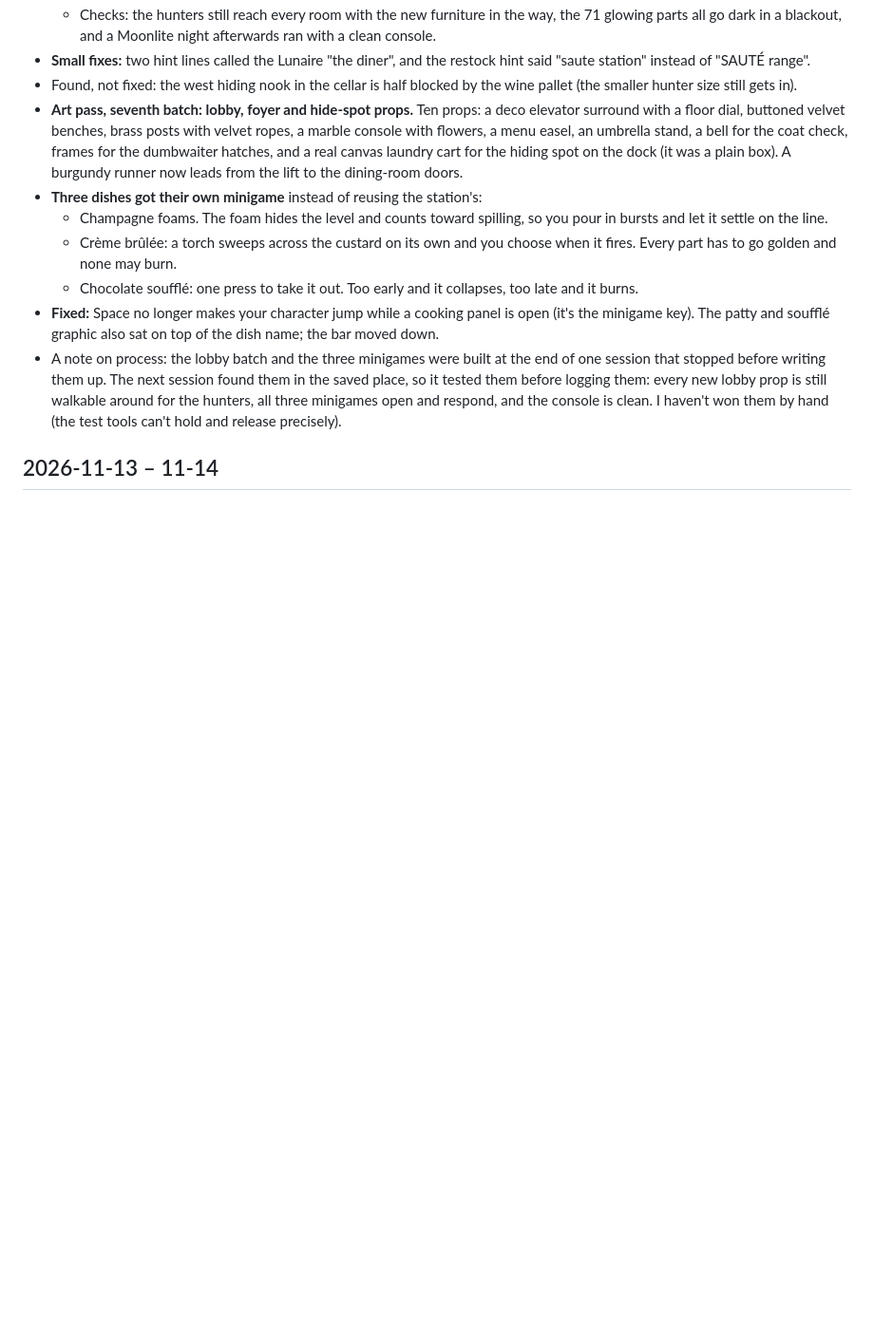
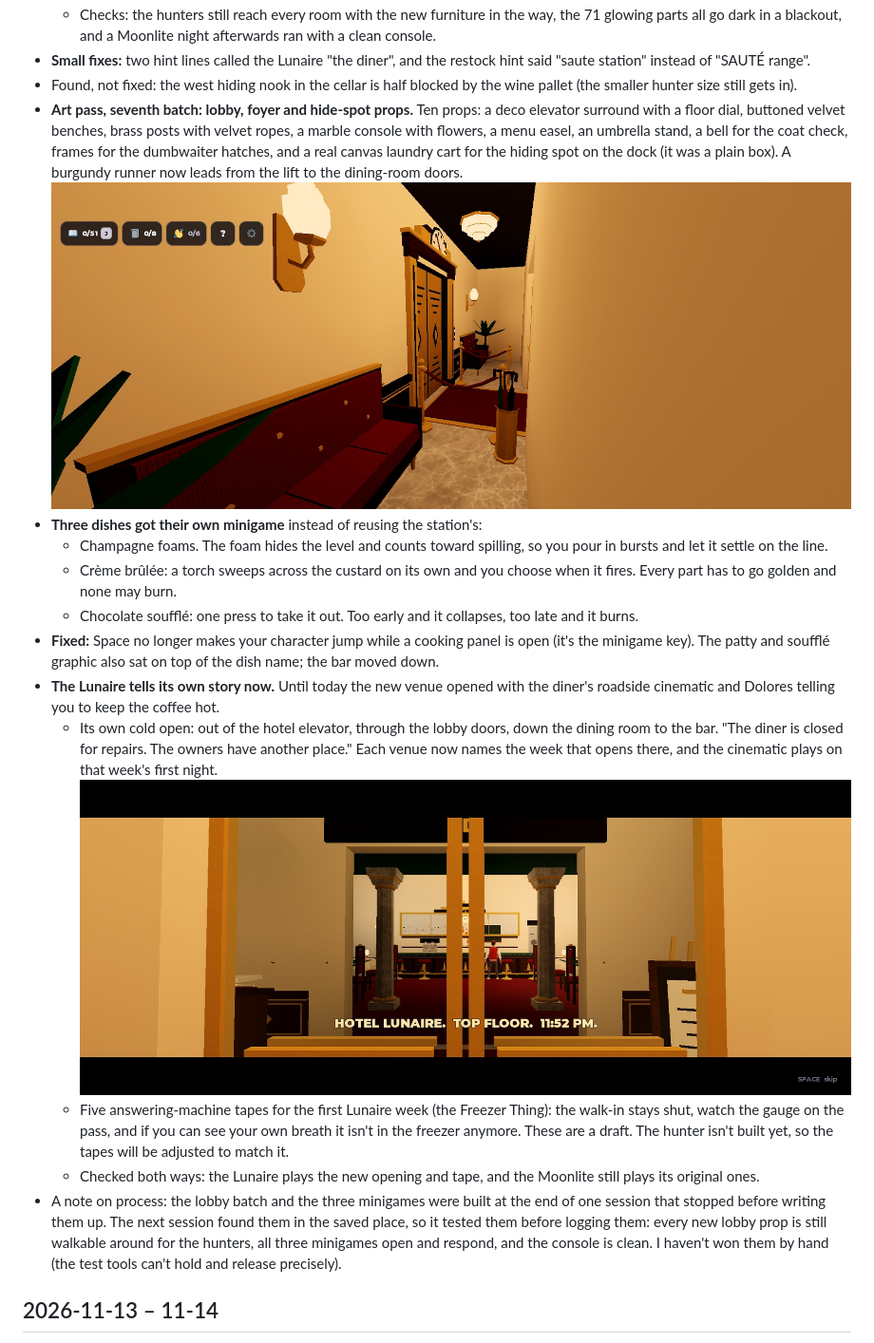
Before and after one commit to josiahb7308/night-shift-anomaly-diner, a Markdown page: DEVLOG.md, the part around the change. Shown at 95% size. Rendered like a GitHub page; pictures changed too: screenshots/lunaire-cold-open.jpg (added), screenshots/lunaire-lobby.jpg (added); blank space fills up the shorter version.

Commit message:
Devlog: Lunaire cold open and first-week tapes
Co-Authored-By: Claude Fable 5.2 <noreply@anthropic.com>

```diff
--- a/DEVLOG.md
+++ b/DEVLOG.md
@@ -11,12 +11,16 @@ A dated record of what changed each day. The game lives in a Roblox place (the s
   - Checks: the hunters still reach every room with the new furniture in the way, the 71 glowing parts all go dark in a blackout, and a Moonlite night afterwards ran with a clean console.
 - **Small fixes:** two hint lines called the Lunaire "the diner", and the restock hint said "saute station" instead of "SAUTÉ range".
 - Found, not fixed: the west hiding nook in the cellar is half blocked by the wine pallet (the smaller hunter size still gets in).
-- **Art pass, seventh batch: lobby, foyer and hide-spot props.** Ten props: a deco elevator surround with a floor dial, buttoned velvet benches, brass posts with velvet ropes, a marble console with flowers, a menu easel, an umbrella stand, a bell for the coat check, frames for the dumbwaiter hatches, and a real canvas laundry cart for the hiding spot on the dock (it was a plain box). A burgundy runner now leads from the lift to the dining-room doors.
+- **Art pass, seventh batch: lobby, foyer and hide-spot props.** Ten props: a deco elevator surround with a floor dial, buttoned velvet benches, brass posts with velvet ropes, a marble console with flowers, a menu easel, an umbrella stand, a bell for the coat check, frames for the dumbwaiter hatches, and a real canvas laundry cart for the hiding spot on the dock (it was a plain box). A burgundy runner now leads from the lift to the dining-room doors. ![The Lunaire lobby](screenshots/lunaire-lobby.jpg)
 - **Three dishes got their own minigame** instead of reusing the station's:
   - Champagne foams. The foam hides the level and counts toward spilling, so you pour in bursts and let it settle on the line.
   - Crème brûlée: a torch sweeps across the custard on its own and you choose when it fires. Every part has to go golden and none may burn.
   - Chocolate soufflé: one press to take it out. Too early and it collapses, too late and it burns.
 - **Fixed:** Space no longer makes your character jump while a cooking panel is open (it's the minigame key). The patty and soufflé graphic also sat on top of the dish name; the bar moved down.
+- **The Lunaire tells its own story now.** Until today the new venue opened with the diner's roadside cinematic and Dolores telling you to keep the coffee hot.
+  - Its own cold open: out of the hotel elevator, through the lobby doors, down the dining room to the bar. "The diner is closed for repairs. The owners have another place." Each venue now names the week that opens there, and the cinematic plays on that week's first night. ![The Lunaire cold open](screenshots/lunaire-cold-open.jpg)
+  - Five answering-machine tapes for the first Lunaire week (the Freezer Thing): the walk-in stays shut, watch the gauge on the pass, and if you can see your own breath it isn't in the freezer anymore. These are a draft. The hunter isn't built yet, so the tapes will be adjusted to match it.
+  - Checked both ways: the Lunaire plays the new opening and tape, and the Moonlite still plays its original ones.
 - A note on process: the lobby batch and the three minigames were built at the end of one session that stopped before writing them up. The next session found them in the saved place, so it tested them before logging them: every new lobby prop is still walkable around for the hunters, all three minigames open and respond, and the console is clean. I haven't won them by hand (the test tools can't hold and release precisely).
 
 ## 2026-11-13 – 11-14
```
